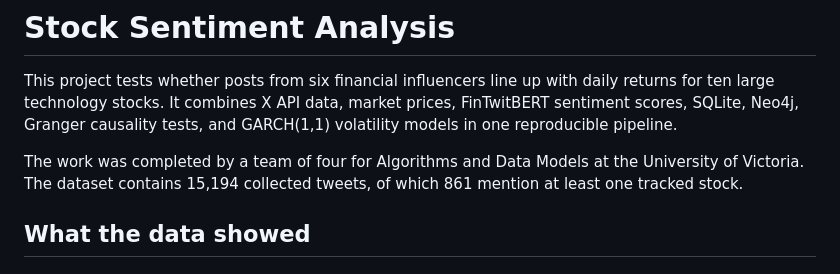
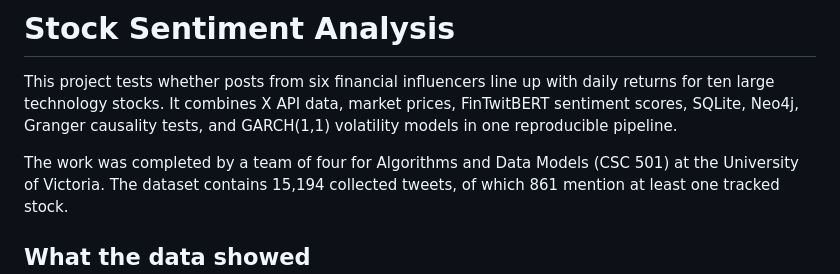
Before and after one commit to ntdai95/Resume-Projects, a Markdown page: Stock Sentiment Analysis/README.md, the part around the change. Drawn GitHub-style.

```diff
--- a/Stock Sentiment Analysis/README.md
+++ b/Stock Sentiment Analysis/README.md
@@ -5,7 +5,7 @@ daily returns for ten large technology stocks. It combines X API data, market
 prices, FinTwitBERT sentiment scores, SQLite, Neo4j, Granger causality tests,
 and GARCH(1,1) volatility models in one reproducible pipeline.
 
-The work was completed by a team of four for Algorithms and Data Models at the
+The work was completed by a team of four for Algorithms and Data Models (CSC 501) at the
 University of Victoria. The dataset contains 15,194 collected tweets, of which
 861 mention at least one tracked stock.
 
```
Also changed, not shown: Distributed Facility Reservation System/README.md (+1 -1 lines).
